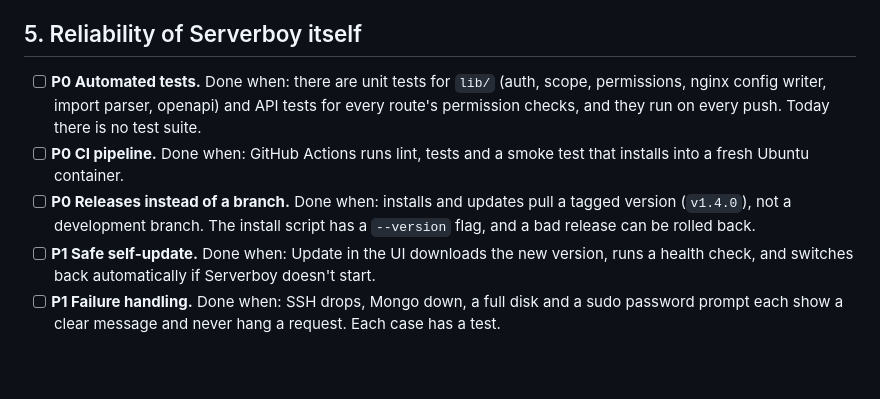
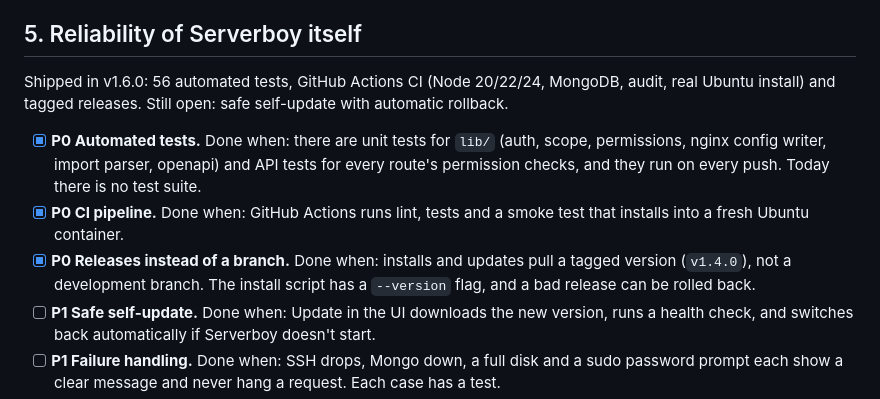
Before and after one commit to gaurav-swarnkar/serverboy, a Markdown page: ROADMAP.md, the part around one of its changes. GitHub-like rendering; blank space fills up the shorter version.

Commit message:
Roadmap: tests, CI, releases and dependency audit done
Co-Authored-By: Claude Opus 5.5 <noreply@anthropic.com>
Claude-Session: https://claude.ai/code/session_0139gVAWzdwuqnwMWiSwYaPV

```diff
--- a/ROADMAP.md
+++ b/ROADMAP.md
@@ -71,9 +71,11 @@ Shipped in v1.4.0 (Backups page) and v1.5.0 (test-restores, Serverboy backup). N
 
 ## 5. Reliability of Serverboy itself
 
-- [ ] **P0 Automated tests.** Done when: there are unit tests for `lib/` (auth, scope, permissions, nginx config writer, import parser, openapi) and API tests for every route's permission checks, and they run on every push. Today there is no test suite.
-- [ ] **P0 CI pipeline.** Done when: GitHub Actions runs lint, tests and a smoke test that installs into a fresh Ubuntu container.
-- [ ] **P0 Releases instead of a branch.** Done when: installs and updates pull a tagged version (`v1.4.0`), not a development branch. The install script has a `--version` flag, and a bad release can be rolled back.
+Shipped in v1.6.0: 56 automated tests, GitHub Actions CI (Node 20/22/24, MongoDB, audit, real Ubuntu install) and tagged releases. Still open: safe self-update with automatic rollback.
+
+- [x] **P0 Automated tests.** Done when: there are unit tests for `lib/` (auth, scope, permissions, nginx config writer, import parser, openapi) and API tests for every route's permission checks, and they run on every push. Today there is no test suite.
+- [x] **P0 CI pipeline.** Done when: GitHub Actions runs lint, tests and a smoke test that installs into a fresh Ubuntu container.
+- [x] **P0 Releases instead of a branch.** Done when: installs and updates pull a tagged version (`v1.4.0`), not a development branch. The install script has a `--version` flag, and a bad release can be rolled back.
 - [ ] **P1 Safe self-update.** Done when: Update in the UI downloads the new version, runs a health check, and switches back automatically if Serverboy doesn't start.
 - [ ] **P1 Failure handling.** Done when: SSH drops, Mongo down, a full disk and a sudo password prompt each show a clear message and never hang a request. Each case has a test.
 - [ ] **P1 Job safety.** Done when: long jobs (installs, imports, certbot) survive a browser refresh. A Serverboy restart marks running jobs as interrupted.
```
Also changed, not shown: other parts of ROADMAP.md (+1 -1 lines).
